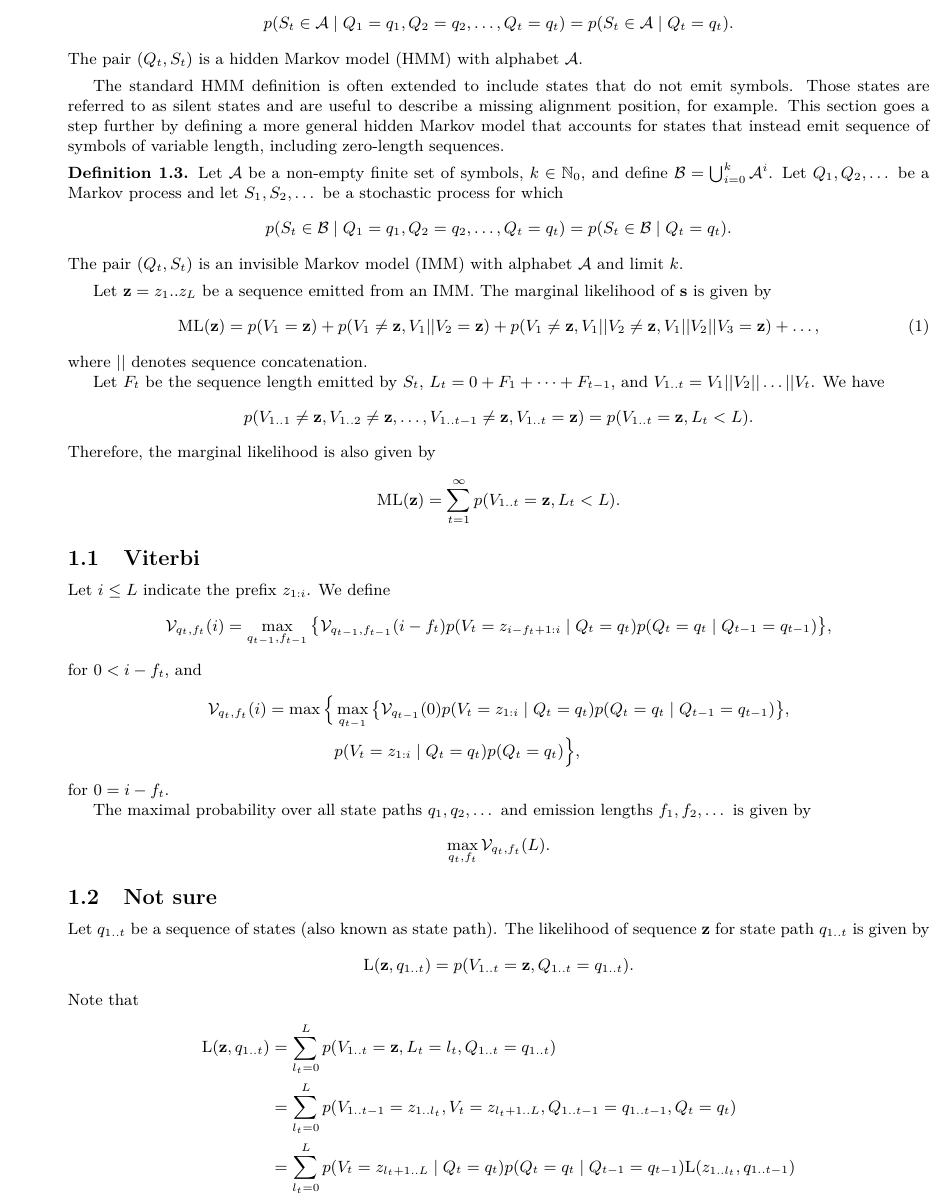
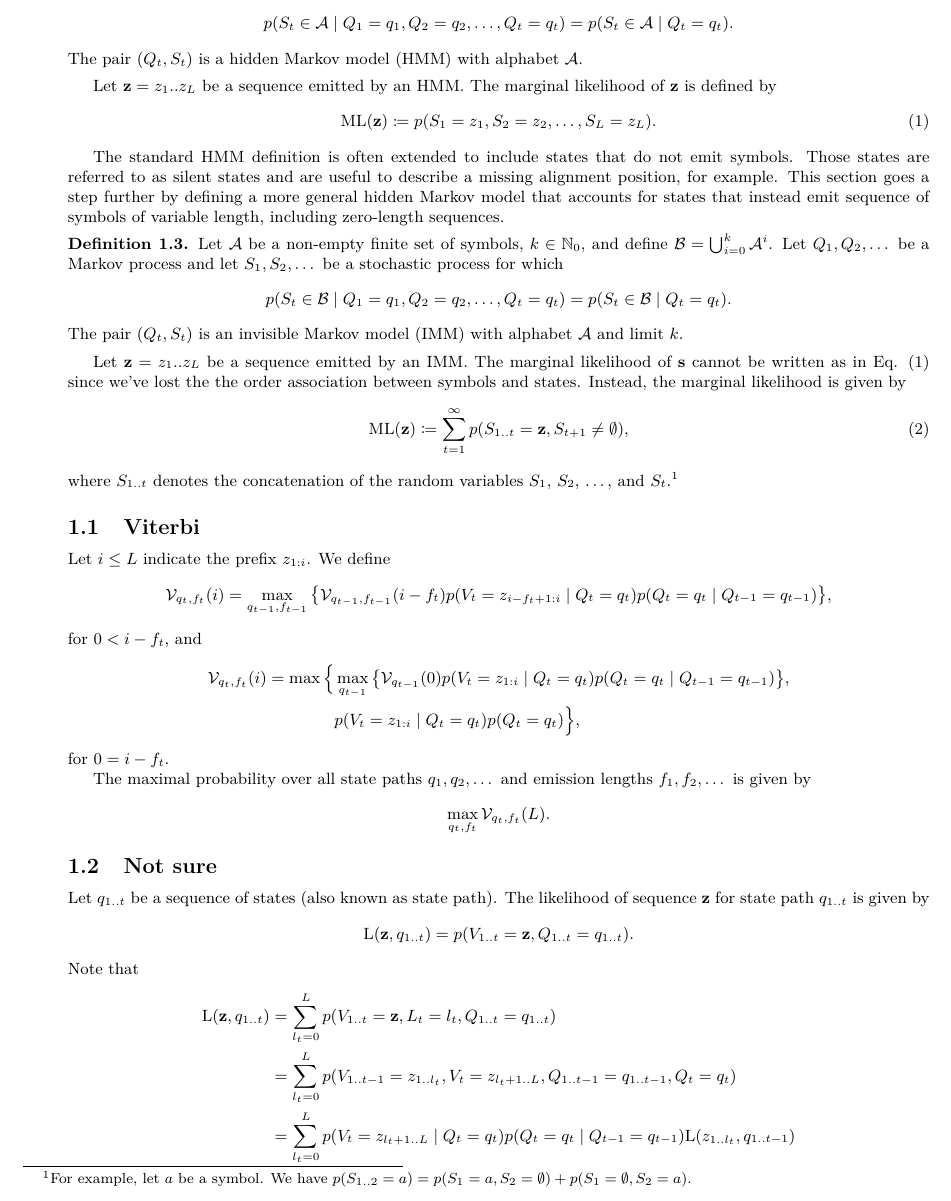
Before and after one commit to EBI-Metagenomics/protein-hmm, a LaTeX document (theory/main.tex, which reads theory/model.tex): part of page 2 of 8, cut so that both start at the same text. Compiled offline with XeLaTeX.

Commit message:
proper marginal likelihood of IMM

```diff
--- a/theory/main.tex
+++ b/theory/main.tex
@@ -13,6 +13,7 @@
 \usepackage{rotating}
 \usepackage{subcaption}
 \usepackage[T1]{fontenc}
+\usepackage{mathtools}
 
 \theoremstyle{definition}
 \newtheorem{example}{Example}[section]
@@ -31,6 +32,7 @@
 \newcommand*{\field}[1]{\mathbb{#1}}%
 \newcommand*{\set}[1]{\mathcal{#1}}%
 \newcommand*{\arr}[1]{\mathbf{#1}}%
+\newcommand{\eqdef}{\coloneqq}
 
 \begin{document}
 
--- a/theory/model.tex
+++ b/theory/model.tex
@@ -16,6 +16,12 @@
   \end{align*}
   The pair $(Q_t, S_t)$ is a hidden Markov model (HMM) with alphabet $\set{A}$.
 \end{definition}
+
+Let $\arr{z}=z_1 .. z_L$ be a sequence emitted by an HMM.
+The marginal likelihood of $\arr{z}$ is defined by
+\begin{align}\label{eq:hml}
+  \mathrm{ML}(\arr{z}) \eqdef p(S_1=z_1, S_2=z_2, \dots, S_L=z_L).
+\end{align}
 
 The standard HMM definition is often extended to include states that do not emit symbols. Those
 states are referred to as silent states and are useful to describe a missing alignment position, for
@@ -36,25 +42,16 @@ sequences.
   limit $k$.
 \end{definition}
 
-Let $\arr{z}=z_1 .. z_L$ be a sequence emitted from an IMM.
-The marginal likelihood of $\arr{s}$ is given by
+Let $\arr{z}=z_1 .. z_L$ be a sequence emitted by an IMM.
+The marginal likelihood of $\arr{s}$ cannot be written as in Eq. \eqref{eq:hml} since
+we've lost the the order association between symbols and states.
+Instead, the marginal likelihood is given by
 \begin{align}\label{eq:ml}
-  \mathrm{ML}(\arr{z}) = p(V_1=\arr{z}) + p(V_1\neq\arr{z}, V_1||V_2=\arr{z}) +
-  p(V_1\neq\arr{z}, V_1||V_2\neq\arr{z}, V_1||V_2||V_3=\arr{z}) + \dots,
+  \mathrm{ML}(\arr{z}) \eqdef \sum_{t=1}^{\infty} p(S_{1..t}=\arr{z}, S_{t+1}\neq \emptyset),
 \end{align}
-where $||$ denotes sequence concatenation.
-
-Let $F_t$ be the sequence length emitted by $S_t$, $L_t = 0+F_1+\dots+F_{t-1}$,
-and $V_{1..t} = V_1||V_2||\dots||V_t$.
-We have
-\begin{align*}
-  p(V_{1..1} \neq \arr{z}, V_{1..2} \neq \arr{z}, \dots, V_{1..{t-1}} \neq \arr{z}, V_{1..t}=\arr{z})
-  = p(V_{1..t}=\arr{z}, L_t<L).
-\end{align*}
-Therefore, the marginal likelihood is also given by
-\begin{align*}
-  \mathrm{ML}(\arr{z}) = \sum_{t=1}^{\infty} p(V_{1..t}=\arr{z}, L_t<L).
-\end{align*}
+where $S_{1..t}$ denotes the concatenation of the random variables $S_1$, $S_2$,
+$\dots$, and $S_t$.\footnote{For example, let $a$ be a symbol. We have
+$p(S_{1..2}=a) = p(S_1=a, S_2=\emptyset) + p(S_1=\emptyset, S_2=a)$.}
 
 \subsection{Viterbi}
 
```
Also changed, not shown: theory/gen.tex (+13 -0 lines).
